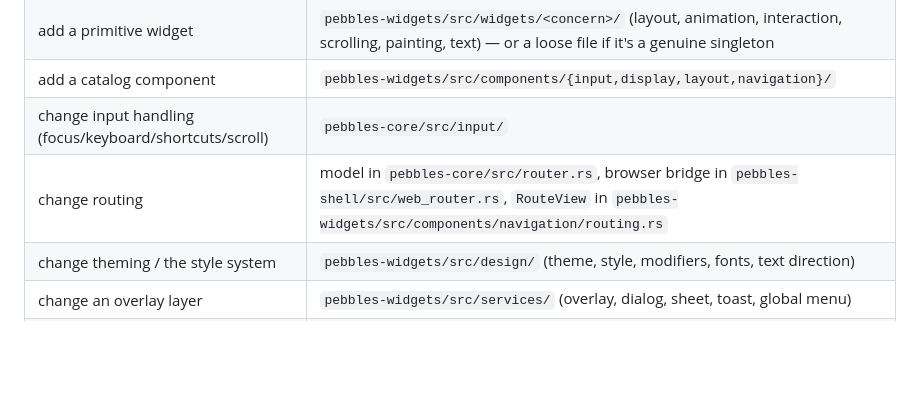
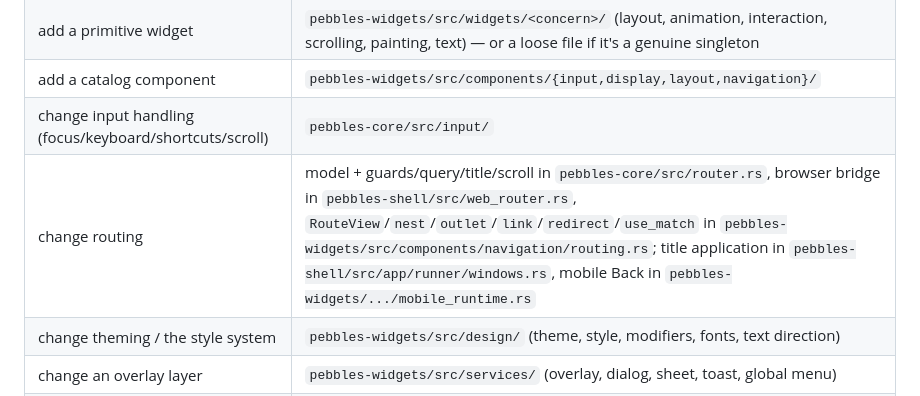
Before and after one commit to pebbles-hq/pebbles, a Markdown page: ARCHITECTURE.md, the part around the change. Rendered like a GitHub page; blank space fills up the shorter version.

```diff
--- a/ARCHITECTURE.md
+++ b/ARCHITECTURE.md
@@ -140,7 +140,7 @@ umbrella crate: `native-menus`, `global-hotkeys` (shell), `image-view`
 | add a primitive widget | `pebbles-widgets/src/widgets/<concern>/` (layout, animation, interaction, scrolling, painting, text) — or a loose file if it's a genuine singleton |
 | add a catalog component | `pebbles-widgets/src/components/{input,display,layout,navigation}/` |
 | change input handling (focus/keyboard/shortcuts/scroll) | `pebbles-core/src/input/` |
-| change routing | model in `pebbles-core/src/router.rs`, browser bridge in `pebbles-shell/src/web_router.rs`, `RouteView` in `pebbles-widgets/src/components/navigation/routing.rs` |
+| change routing | model + guards/query/title/scroll in `pebbles-core/src/router.rs`, browser bridge in `pebbles-shell/src/web_router.rs`, `RouteView`/`nest`/`outlet`/`link`/`redirect`/`use_match` in `pebbles-widgets/src/components/navigation/routing.rs`; title application in `pebbles-shell/src/app/runner/windows.rs`, mobile Back in `pebbles-widgets/.../mobile_runtime.rs` |
 | change theming / the style system | `pebbles-widgets/src/design/` (theme, style, modifiers, fonts, text direction) |
 | change an overlay layer | `pebbles-widgets/src/services/` (overlay, dialog, sheet, toast, global menu) |
 | change window / native-menu behavior | `pebbles-widgets/src/platform/` |
```
Also changed, not shown: CHANGELOG.md (+19 -0 lines).
